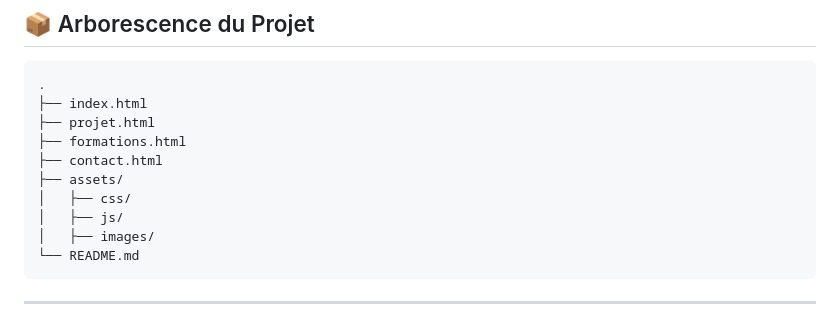
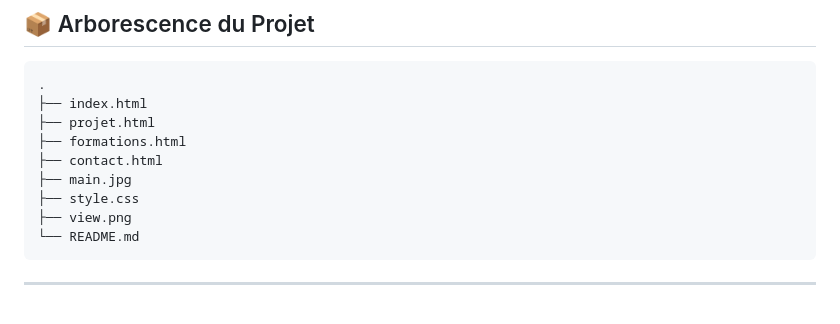
Before and after one commit to Ayoub-glitsh/portfolio_project, a Markdown page: README.md, the part around the change. Drawn GitHub-style.

Commit message:
Update file structure in README
Removed assets directory and added main.jpg, style.css, and view.png.

````diff
--- a/README.md
+++ b/README.md
@@ -138,10 +138,9 @@ cd portfolio_project
 ├── projet.html
 ├── formations.html
 ├── contact.html
-├── assets/
-│   ├── css/
-│   ├── js/
-│   ├── images/
+├── main.jpg
+├── style.css
+├── view.png
 └── README.md
 ```
 
````
